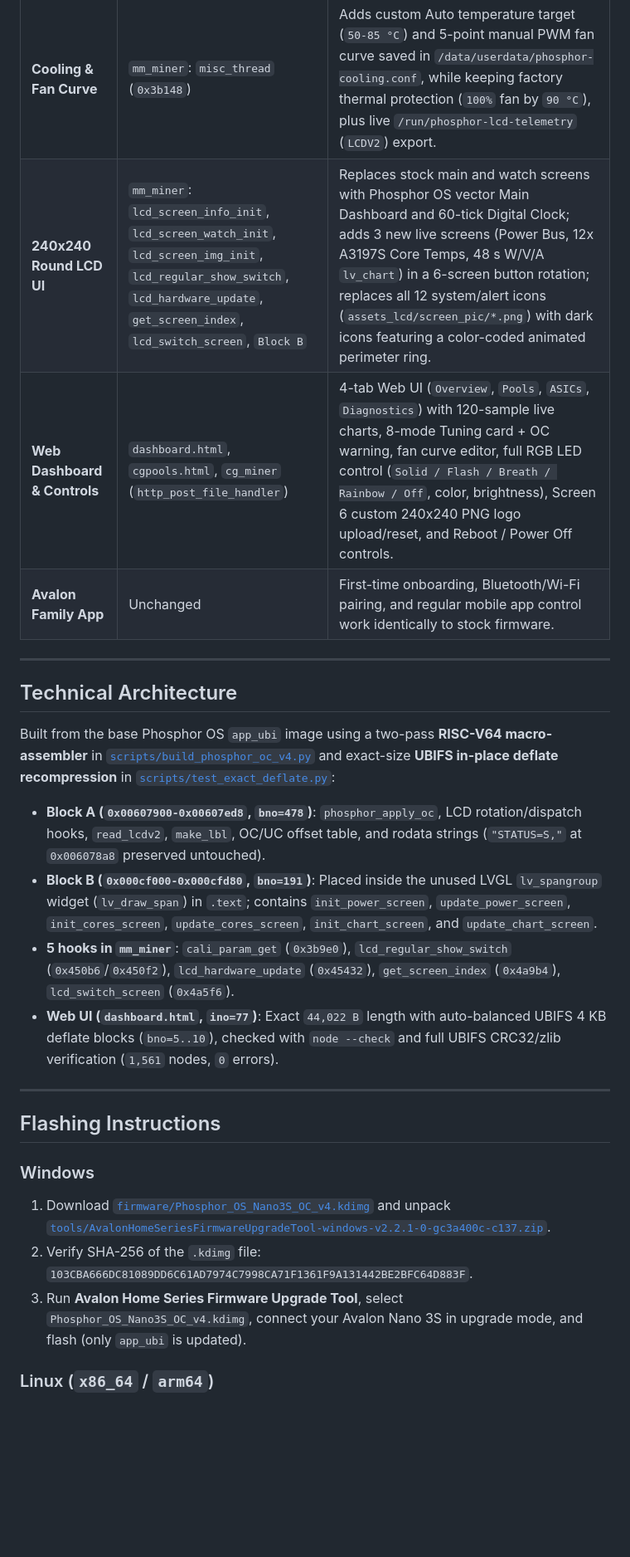
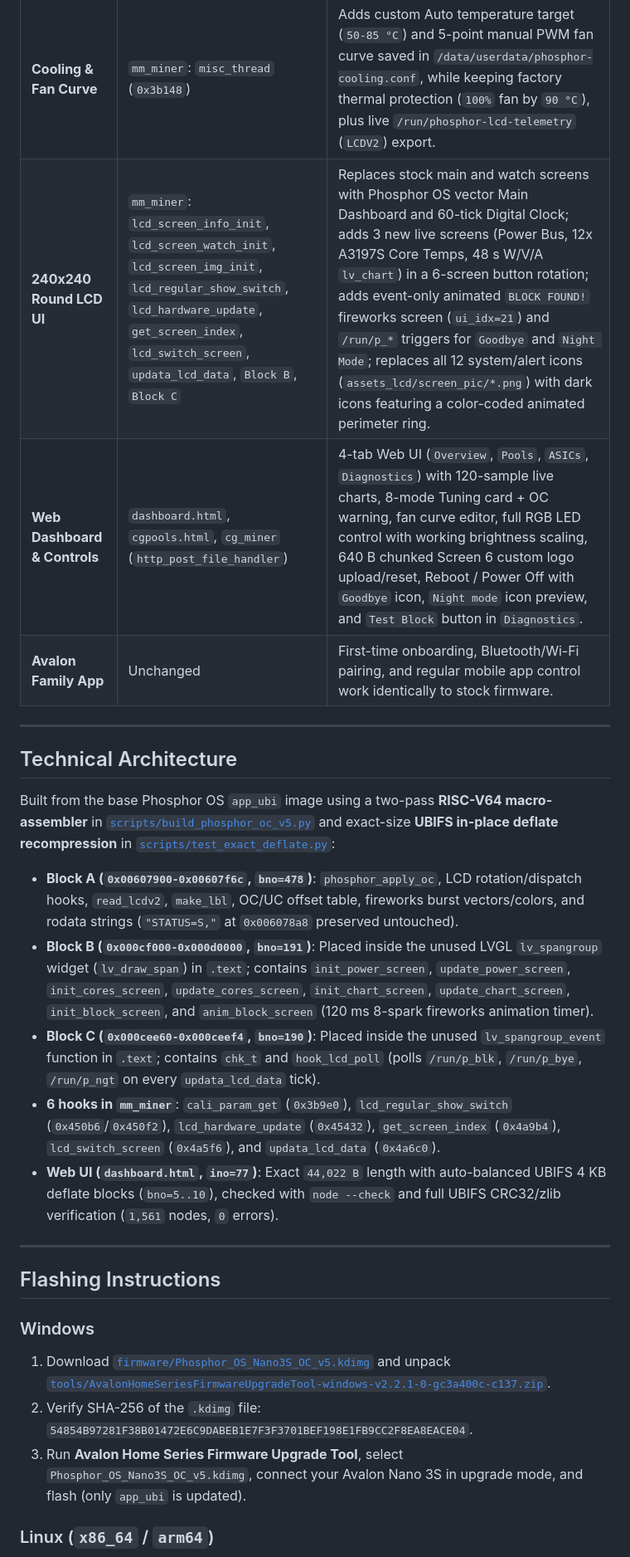
Before and after one commit to RobSwierk/PhosphorOS, a Markdown page: README.md, the part around one of its changes. Shown at 83% size. GitHub-like rendering; blank space fills up the shorter version.

```diff
--- a/README.md
+++ b/README.md
@@ -128,19 +139,20 @@ This build is based on the latest official **Avalon Nano 3S stock firmware (`202
 | **USB-PD & Power Supply** | `mm_miner`: `power_is_valid`, `is_power_i2c_ok`, `get_pd_max_mode`, `pd_init`, `pd_get_max_power`, `power_primary_polling`, `hashrate_calibration` | Removes strict OEM power-adapter lockout and PD I2C check (`power_is_valid` -> `1`, `is_power_i2c_ok` -> `1`) and unlocks `HIGH` mode (`get_pd_max_mode` -> `2`) so third-party 140 W+ USB-PD 3.1 EPR or 28 V DC power supplies can run all modes without false *Unsupported Adapter* lockouts. *(Note: you are responsible for using a PSU rated for the selected power level, at least 140 W for `HIGH` / OC.)* |
 | **OC / UC / UV Tuning** | `mm_miner`: `cali_param_get` (`0x3b9e0`), `Block A` | Adds 8-mode live tuning (`UC -2`, `UC -1`, `UV`, `Stock`, `Eff OC`, `OC +1..+3`) aligned to exact **26 mV** hardware VRM DAC steps, saved in `/data/userdata/phosphor-oc.conf`, with hard safety clamps (`45-145 W`, `3200-3750 mV`, `120-520 MHz`). |
 | **Cooling & Fan Curve** | `mm_miner`: `misc_thread` (`0x3b148`) | Adds custom Auto temperature target (`50-85 °C`) and 5-point manual PWM fan curve saved in `/data/userdata/phosphor-cooling.conf`, while keeping factory thermal protection (`100%` fan by `90 °C`), plus live `/run/phosphor-lcd-telemetry` (`LCDV2`) export. |
-| **240x240 Round LCD UI** | `mm_miner`: `lcd_screen_info_init`, `lcd_screen_watch_init`, `lcd_screen_img_init`, `lcd_regular_show_switch`, `lcd_hardware_update`, `get_screen_index`, `lcd_switch_screen`, `Block B` | Replaces stock main and watch screens with Phosphor OS vector Main Dashboard and 60-tick Digital Clock; adds 3 new live screens (Power Bus, 12x A3197S Core Temps, 48 s W/V/A `lv_chart`) in a 6-screen button rotation; replaces all 12 system/alert icons (`assets_lcd/screen_pic/*.png`) with dark icons featuring a color-coded animated perimeter ring. |
-| **Web Dashboard & Controls** | `dashboard.html`, `cgpools.html`, `cg_miner` (`http_post_file_handler`) | 4-tab Web UI (`Overview`, `Pools`, `ASICs`, `Diagnostics`) with 120-sample live charts, 8-mode Tuning card + OC warning, fan curve editor, full RGB LED control (`Solid / Flash / Breath / Rainbow / Off`, color, brightness), Screen 6 custom 240x240 PNG logo upload/reset, and Reboot / Power Off controls. |
+| **240x240 Round LCD UI** | `mm_miner`: `lcd_screen_info_init`, `lcd_screen_watch_init`, `lcd_screen_img_init`, `lcd_regular_show_switch`, `lcd_hardware_update`, `get_screen_index`, `lcd_switch_screen`, `updata_lcd_data`, `Block B`, `Block C` | Replaces stock main and watch screens with Phosphor OS vector Main Dashboard and 60-tick Digital Clock; adds 3 new live screens (Power Bus, 12x A3197S Core Temps, 48 s W/V/A `lv_chart`) in a 6-screen button rotation; adds event-only animated `BLOCK FOUND!` fireworks screen (`ui_idx=21`) and `/run/p_*` triggers for `Goodbye` and `Night Mode`; replaces all 12 system/alert icons (`assets_lcd/screen_pic/*.png`) with dark icons featuring a color-coded animated perimeter ring. |
+| **Web Dashboard & Controls** | `dashboard.html`, `cgpools.html`, `cg_miner` (`http_post_file_handler`) | 4-tab Web UI (`Overview`, `Pools`, `ASICs`, `Diagnostics`) with 120-sample live charts, 8-mode Tuning card + OC warning, fan curve editor, full RGB LED control with working brightness scaling, 640 B chunked Screen 6 custom logo upload/reset, Reboot / Power Off with `Goodbye` icon, `Night mode` icon preview, and `Test Block` button in `Diagnostics`. |
 | **Avalon Family App** | Unchanged | First-time onboarding, Bluetooth/Wi-Fi pairing, and regular mobile app control work identically to stock firmware. |
 
 ---
 
 ## Technical Architecture
 
-Built from the base Phosphor OS `app_ubi` image using a two-pass **RISC-V64 macro-assembler** in [`scripts/build_phosphor_oc_v4.py`](scripts/build_phosphor_oc_v4.py) and exact-size **UBIFS in-place deflate recompression** in [`scripts/test_exact_deflate.py`](scripts/test_exact_deflate.py):
+Built from the base Phosphor OS `app_ubi` image using a two-pass **RISC-V64 macro-assembler** in [`scripts/build_phosphor_oc_v5.py`](scripts/build_phosphor_oc_v5.py) and exact-size **UBIFS in-place deflate recompression** in [`scripts/test_exact_deflate.py`](scripts/test_exact_deflate.py):
 
-- **Block A (`0x00607900-0x00607ed8`, `bno=478`)**: `phosphor_apply_oc`, LCD rotation/dispatch hooks, `read_lcdv2`, `make_lbl`, OC/UC offset table, and rodata strings (`"STATUS=S,"` at `0x006078a8` preserved untouched).
-- **Block B (`0x000cf000-0x000cfd80`, `bno=191`)**: Placed inside the unused LVGL `lv_spangroup` widget (`lv_draw_span`) in `.text`; contains `init_power_screen`, `update_power_screen`, `init_cores_screen`, `update_cores_screen`, `init_chart_screen`, and `update_chart_screen`.
-- **5 hooks in `mm_miner`**: `cali_param_get` (`0x3b9e0`), `lcd_regular_show_switch` (`0x450b6`/`0x450f2`), `lcd_hardware_update` (`0x45432`), `get_screen_index` (`0x4a9b4`), `lcd_switch_screen` (`0x4a5f6`).
+- **Block A (`0x00607900-0x00607f6c`, `bno=478`)**: `phosphor_apply_oc`, LCD rotation/dispatch hooks, `read_lcdv2`, `make_lbl`, OC/UC offset table, fireworks burst vectors/colors, and rodata strings (`"STATUS=S,"` at `0x006078a8` preserved untouched).
+- **Block B (`0x000cf000-0x000d0000`, `bno=191`)**: Placed inside the unused LVGL `lv_spangroup` widget (`lv_draw_span`) in `.text`; contains `init_power_screen`, `update_power_screen`, `init_cores_screen`, `update_cores_screen`, `init_chart_screen`, `update_chart_screen`, `init_block_screen`, and `anim_block_screen` (120 ms 8-spark fireworks animation timer).
+- **Block C (`0x000cee60-0x000ceef4`, `bno=190`)**: Placed inside the unused `lv_spangroup_event` function in `.text`; contains `chk_t` and `hook_lcd_poll` (polls `/run/p_blk`, `/run/p_bye`, `/run/p_ngt` on every `updata_lcd_data` tick).
+- **6 hooks in `mm_miner`**: `cali_param_get` (`0x3b9e0`), `lcd_regular_show_switch` (`0x450b6`/`0x450f2`), `lcd_hardware_update` (`0x45432`), `get_screen_index` (`0x4a9b4`), `lcd_switch_screen` (`0x4a5f6`), and `updata_lcd_data` (`0x4a6c0`).
 - **Web UI (`dashboard.html`, `ino=77`)**: Exact `44,022 B` length with auto-balanced UBIFS 4 KB deflate blocks (`bno=5..10`), checked with `node --check` and full UBIFS CRC32/zlib verification (`1,561` nodes, `0` errors).
 
 ---
@@ -148,9 +160,9 @@ Built from the base Phosphor OS `app_ubi` image using a two-pass **RISC-V64 macr
 ## Flashing Instructions
 
 ### Windows
-1. Download [`firmware/Phosphor_OS_Nano3S_OC_v4.kdimg`](firmware/Phosphor_OS_Nano3S_OC_v4.kdimg) and unpack [`tools/AvalonHomeSeriesFirmwareUpgradeTool-windows-v2.2.1-0-gc3a400c-c137.zip`](tools/AvalonHomeSeriesFirmwareUpgradeTool-windows-v2.2.1-0-gc3a400c-c137.zip).
-2. Verify SHA-256 of the `.kdimg` file: `103CBA666DC81089DD6C61AD7974C7998CA71F1361F9A131442BE2BFC64D883F`.
-3. Run **Avalon Home Series Firmware Upgrade Tool**, select `Phosphor_OS_Nano3S_OC_v4.kdimg`, connect your Avalon Nano 3S in upgrade mode, and flash (only `app_ubi` is updated).
+1. Download [`firmware/Phosphor_OS_Nano3S_OC_v5.kdimg`](firmware/Phosphor_OS_Nano3S_OC_v5.kdimg) and unpack [`tools/AvalonHomeSeriesFirmwareUpgradeTool-windows-v2.2.1-0-gc3a400c-c137.zip`](tools/AvalonHomeSeriesFirmwareUpgradeTool-windows-v2.2.1-0-gc3a400c-c137.zip).
+2. Verify SHA-256 of the `.kdimg` file: `54854B97281F38B01472E6C9DABEB1E7F3F3701BEF198E1FB9CC2F8EA8EACE04`.
+3. Run **Avalon Home Series Firmware Upgrade Tool**, select `Phosphor_OS_Nano3S_OC_v5.kdimg`, connect your Avalon Nano 3S in upgrade mode, and flash (only `app_ubi` is updated).
 
 ### Linux (`x86_64` / `arm64`)
 1. Run the included Linux flasher script (verifies SHA-256, downloads official `k230_flash_cli`, and flashes to `SPI_NAND`):
```
Also changed, not shown: other parts of README.md (+47 -39 lines), images/webui_overview.png, 5 other files.
